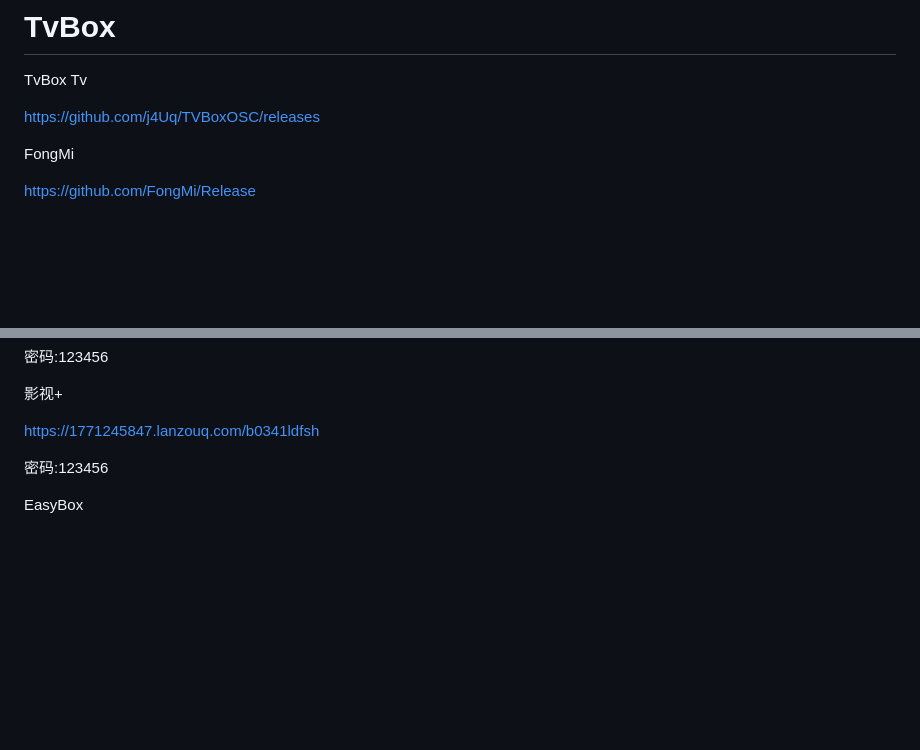
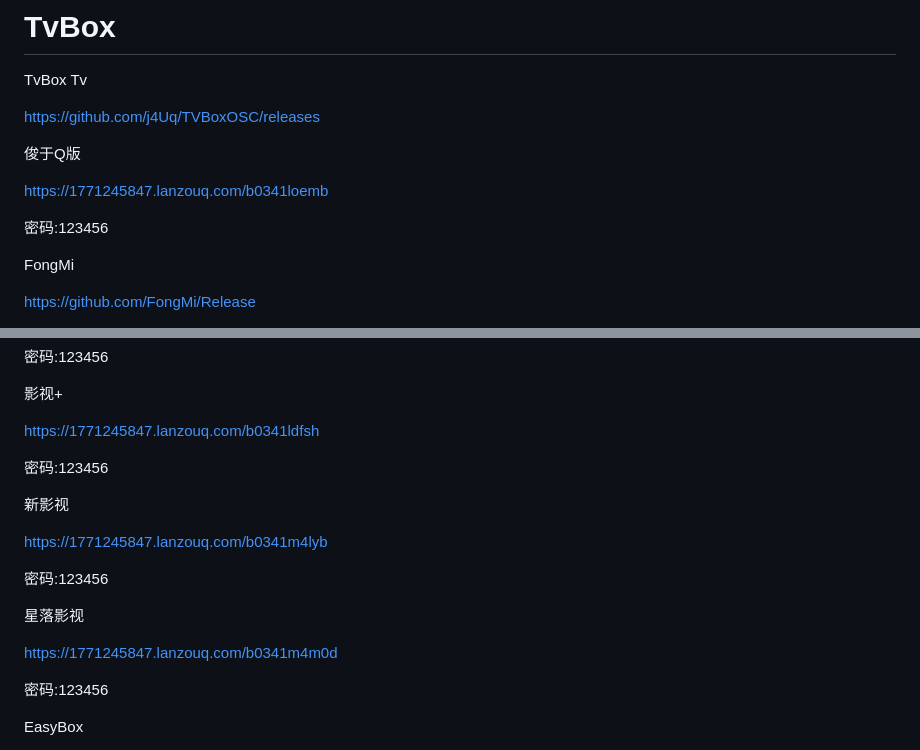
Before and after one commit to 1771245847/TvBox, a Markdown page: README.md, 2 parts joined by grey strips. Rendered like a GitHub page; blank space fills up the shorter version.

Commit message:
2026/8/27

```diff
--- a/README.md
+++ b/README.md
@@ -52,6 +52,12 @@ TvBox Tv
 
 https://github.com/j4Uq/TVBoxOSC/releases
 
+俊于Q版
+
+https://1771245847.lanzouq.com/b0341loemb
+
+密码:123456
+
 FongMi
 
 https://github.com/FongMi/Release
@@ -85,6 +91,18 @@ https://1771245847.lanzouq.com/b0341ldbni
 影视+
 
 https://1771245847.lanzouq.com/b0341ldfsh
+
+密码:123456
+
+新影视
+
+https://1771245847.lanzouq.com/b0341m4lyb
+
+密码:123456
+
+星落影视
+
+https://1771245847.lanzouq.com/b0341m4m0d
 
 密码:123456
 
```
